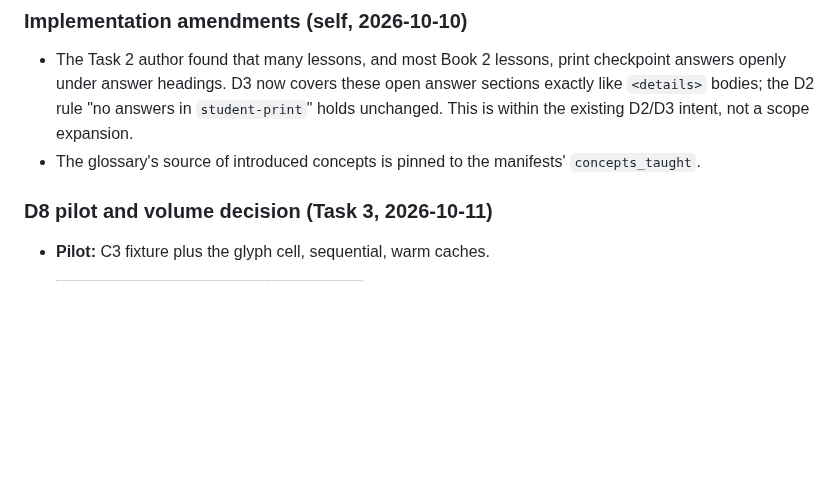
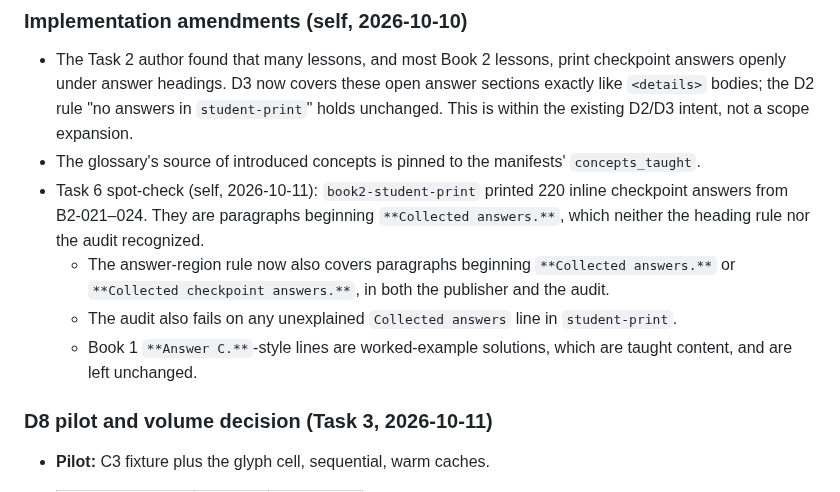
Before and after one commit to weiboz0/usaaio, a Markdown page: docs/plans/030-book-editions.md, the part around the change. GitHub-like rendering; blank space fills up the shorter version.

Commit message:
Plan 030: record paragraph-form answer amendment
Co-Authored-By: Claude Opus 5.5 <noreply@anthropic.com>
Claude-Session: https://claude.ai/code/session_01S2mvWmLTAksLKrrRGHChwp

```diff
--- a/docs/plans/030-book-editions.md
+++ b/docs/plans/030-book-editions.md
@@ -340,6 +340,10 @@ Roster: 3-way (`[self]` / `[sol]` / `[fable]`).
 ### Implementation amendments (self, 2026-10-10)
 - The Task 2 author found that many lessons, and most Book 2 lessons, print checkpoint answers openly under answer headings. D3 now covers these open answer sections exactly like `<details>` bodies; the D2 rule "no answers in `student-print`" holds unchanged. This is within the existing D2/D3 intent, not a scope expansion.
 - The glossary's source of introduced concepts is pinned to the manifests' `concepts_taught`.
+- Task 6 spot-check (self, 2026-10-11): `book2-student-print` printed 220 inline checkpoint answers from B2-021–024. They are paragraphs beginning `**Collected answers.**`, which neither the heading rule nor the audit recognized.
+  - The answer-region rule now also covers paragraphs beginning `**Collected answers.**` or `**Collected checkpoint answers.**`, in both the publisher and the audit.
+  - The audit also fails on any unexplained `Collected answers` line in `student-print`.
+  - Book 1 `**Answer C.**`-style lines are worked-example solutions, which are taught content, and are left unchanged.
 
 ### D8 pilot and volume decision (Task 3, 2026-10-11)
 - **Pilot:** C3 fixture plus the glyph cell, sequential, warm caches.
```
